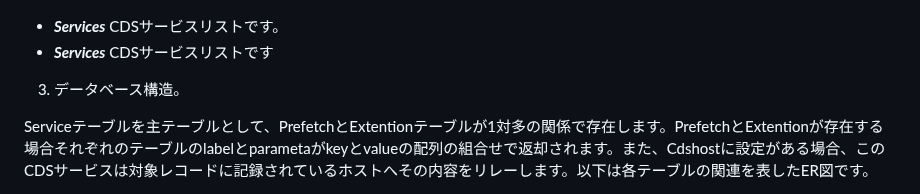
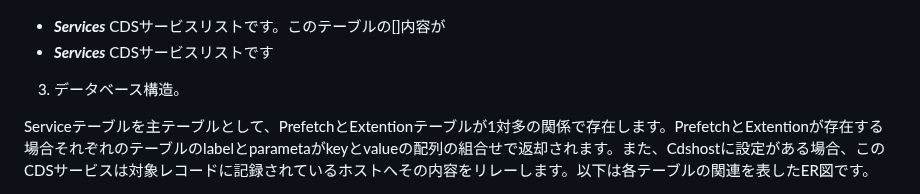
Before and after one commit to NeXEHRS/cds-hooks-proto, a Markdown page: cds-server-next-docker/docs/extention01.md, the part around the change. GitHub-like rendering.

```diff
--- a/cds-server-next-docker/docs/extention01.md
+++ b/cds-server-next-docker/docs/extention01.md
@@ -25,7 +25,7 @@ Prisma Studio is up on http://localhost:7777
 操作が完了したら「ctrl」+「C」でprisma studioを停止してください。
 
 ![prisama studio](img/database01-0001.png)
-   - ***Services*** CDSサービスリストです。
+   - ***Services*** CDSサービスリストです。このテーブルの[]内容が
    - ***Services*** CDSサービスリストです
 3. データベース構造。
 
```
